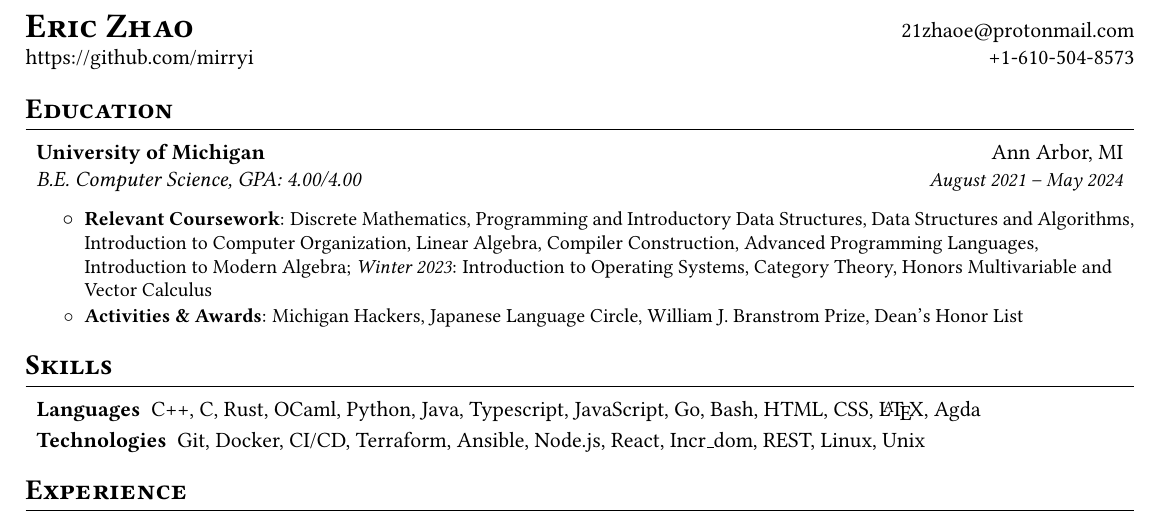
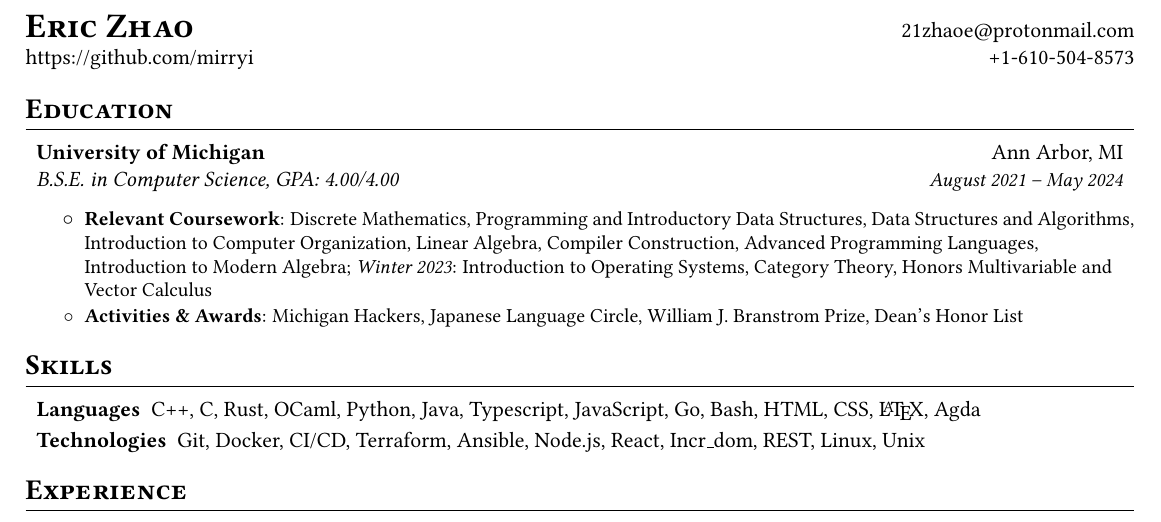
Before and after one commit to mirryi/cv, a LaTeX CV (resume.tex): part of the page, cut so that both start at the same text. Compiled offline with pdfLaTeX.

Commit message:
Fix degree name

```diff
--- a/resume.tex
+++ b/resume.tex
@@ -14,7 +14,7 @@
     \rsectionitem%
       {University of Michigan}
       {Ann Arbor, MI}
-      {B.E. Computer Science, GPA: 4.00/4.00}
+      {B.S.E. in Computer Science, GPA: 4.00/4.00}
       {August 2021 -- May 2024}
       %
       \begin{rpointlist}
```
